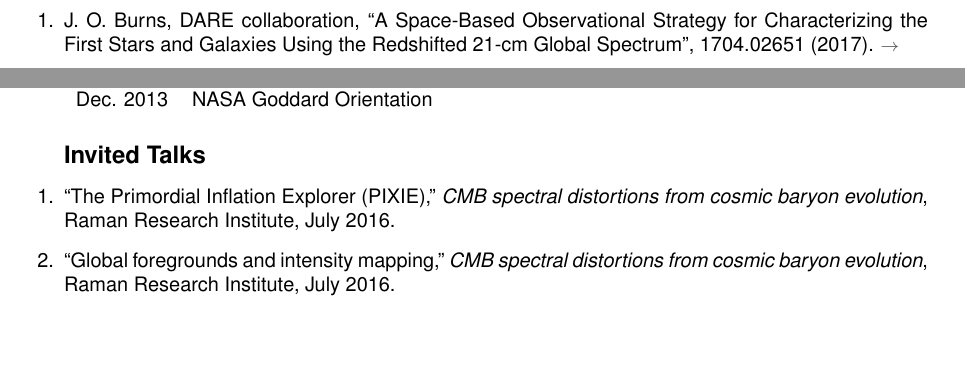
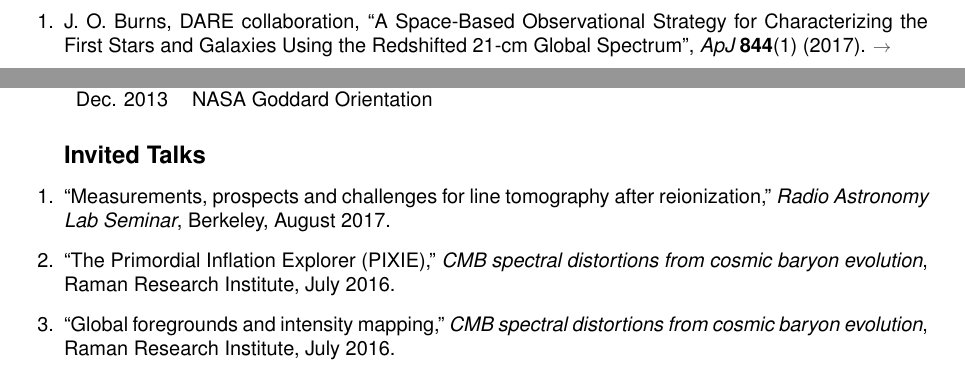
Before and after one commit to eric-switzer/cv_switzer, a LaTeX CV (cv_switzer_online.tex, which reads definitions.tex): two parts of pages 5 and 8 of 10 before the commit and two parts of pages 1 and 8 of 10 after it, joined at a grey line, cut so that both start at the same text, the shorter picture padded with empty space. Compiled offline with pdfLaTeX.

Commit message:
talk, DARE

```diff
--- a/definitions.tex
+++ b/definitions.tex
@@ -1,4 +1,4 @@
-\newcommand{\lastupdated}{June 27, 2017}
+\newcommand{\lastupdated}{Aug 22, 2017}
 
 \definecolor{light-gray}{gray}{0.60}
 \definecolor{dark-gray}{gray}{0.30}
@@ -144,8 +144,10 @@ Dec. 2013 & NASA Goddard Orientation \\
 \newcommand{\CMBSIVtech}{CMB-S4 Technology Contributors, ``CMB-S4 Technology Book, First Edition", 1706.02464 (2017).}
 \newcommand{\CMBSIVtechhttp}[1]{\linkarticle{\CMBSIVtech}{https://arxiv.org/abs/1706.02464}{#1}}
 
-\newcommand{\DARErev}{J.\ O.\ Burns, DARE collaboration, ``A Space-Based Observational Strategy for Characterizing the First Stars and Galaxies Using the Redshifted 21-cm Global Spectrum", 1704.02651 (2017).}
-\newcommand{\DARErevhttp}[1]{\linkarticle{\DARErev}{https://arxiv.org/abs/1704.02651}{#1}}
+\newcommand{\DARErev}{J.\ O.\ Burns, DARE collaboration, ``A Space-Based
+Observational Strategy for Characterizing the First Stars and Galaxies Using
+the Redshifted 21-cm Global Spectrum", {\em ApJ}~{\bf 844}(1) (2017).}
+\newcommand{\DARErevhttp}[1]{\linkarticle{\DARErev}{http://adsabs.harvard.edu/abs/2017ApJ...844...33B}{#1}}
 
 \newcommand{\PIXIEIM}{{\bf E.\ R.\ Switzer}, ``Tracing the cosmological
 evolution of stars and cold gas with CMB spectral surveys", {\em ApJ}~{\bf 838}:82, (2017).}
@@ -497,6 +499,10 @@ Chem.\ Soc.\ }~{\bf 120} 3530-3531 (1998).}
 %------------------------------------------------------------------------------
 %reports, proceedings and talks
 %------------------------------------------------------------------------------
+\newcommand{\BerkIM}{``Measurements, prospects and challenges for line
+tomography after reionization," {\em Radio Astronomy Lab Seminar}, Berkeley,
+August 2017.} % Aug 6
+
 \newcommand{\RRIPIXIE}{``The Primordial Inflation Explorer (PIXIE),"
 {\em CMB spectral distortions from cosmic baryon evolution}, Raman Research Institute, July
 2016.} % July 13
@@ -769,13 +775,13 @@ asteroid 72-Feronia, submitted to Harvard small planet catalog. (1998).}
 \newcommand{\preprints}[1]{
 \reshead{Submitted Publications}
 \begin{enumerate}
-\item \DARErevhttp{#1}
 \end{enumerate}
 }
 
 \newcommand{\refereed}[1]{
 \reshead{Refereed Publications}
 \begin{enumerate}
+\item \DARErevhttp{#1}
 \item \ACTPolStwohttp{#1}
 \item \PIXIEIMhttp{#1}
 \item \GBTICAhttp{#1}
@@ -921,6 +927,7 @@ asteroid 72-Feronia, submitted to Harvard small planet catalog. (1998).}
 \newcommand{\invitedtalks}[1]{
 \reshead{Invited Talks}
 \begin{enumerate}
+\item \BerkIM
 \item \RRIPIXIE
 \item \RRIIMFG
 \item \GBTIMSLAC
```
Also changed, not shown: cv_switzer_online.tex (+1 -1 lines), cv_switzer_online.pdf.
